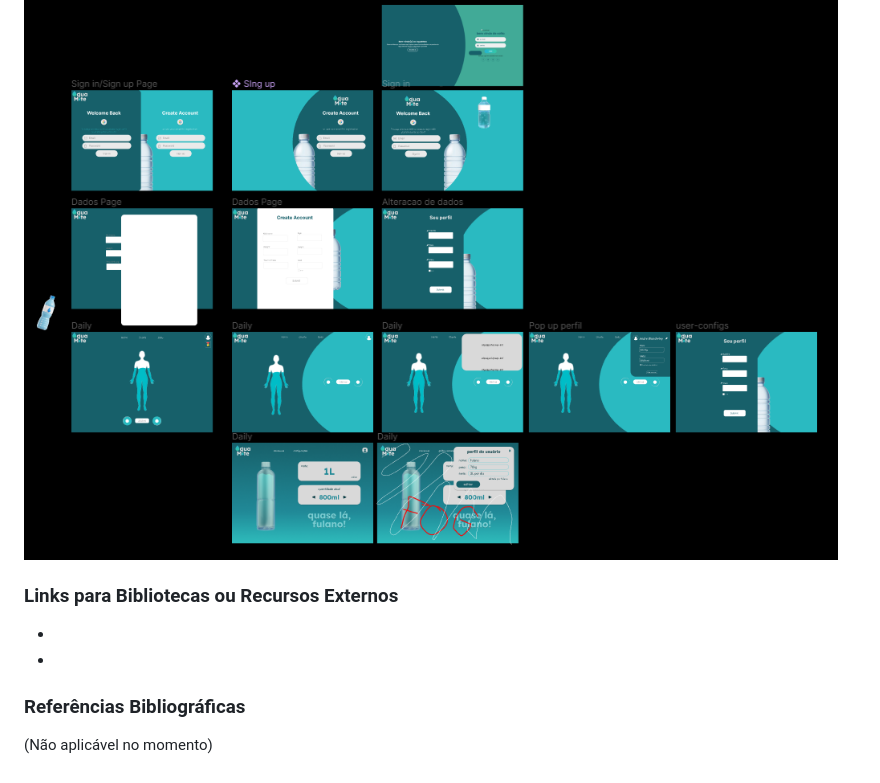
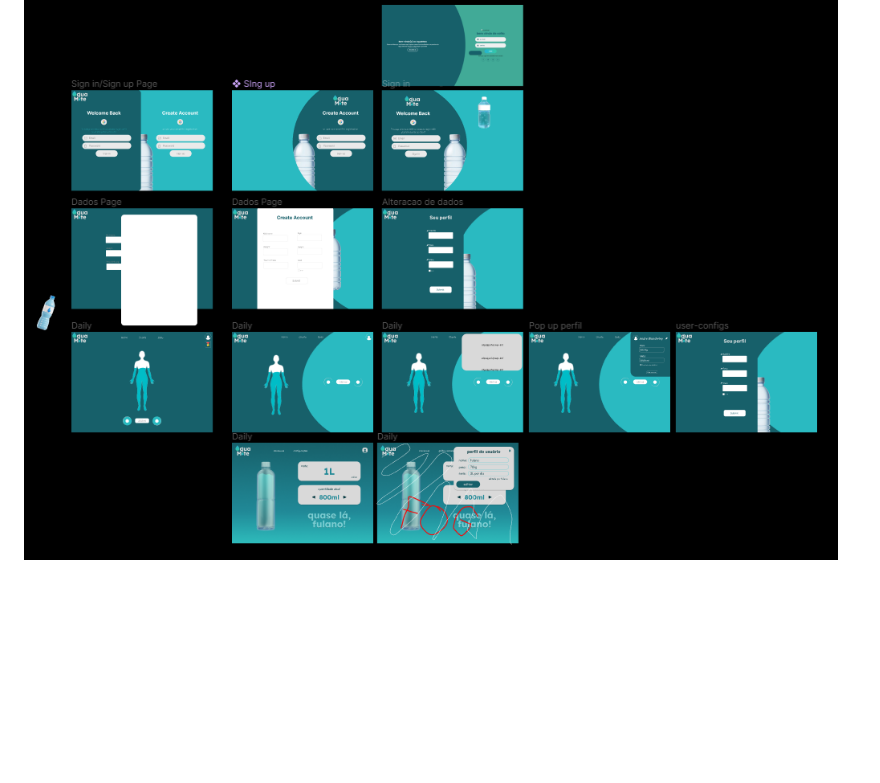
Before and after one commit to pablobdss/Aquamate, a Markdown page: README.md, the part around the change. Rendered like a GitHub page; blank space fills up the shorter version.

```diff
--- a/README.md
+++ b/README.md
@@ -118,11 +118,3 @@
 ![Designs1](ReadmeFiles/Designs1.png)
 
 ![Designs2](ReadmeFiles/Designs2.png)
-
-### Links para Bibliotecas ou Recursos Externos
-
--
--
-
-### Referências Bibliográficas
-(Não aplicável no momento)
```
